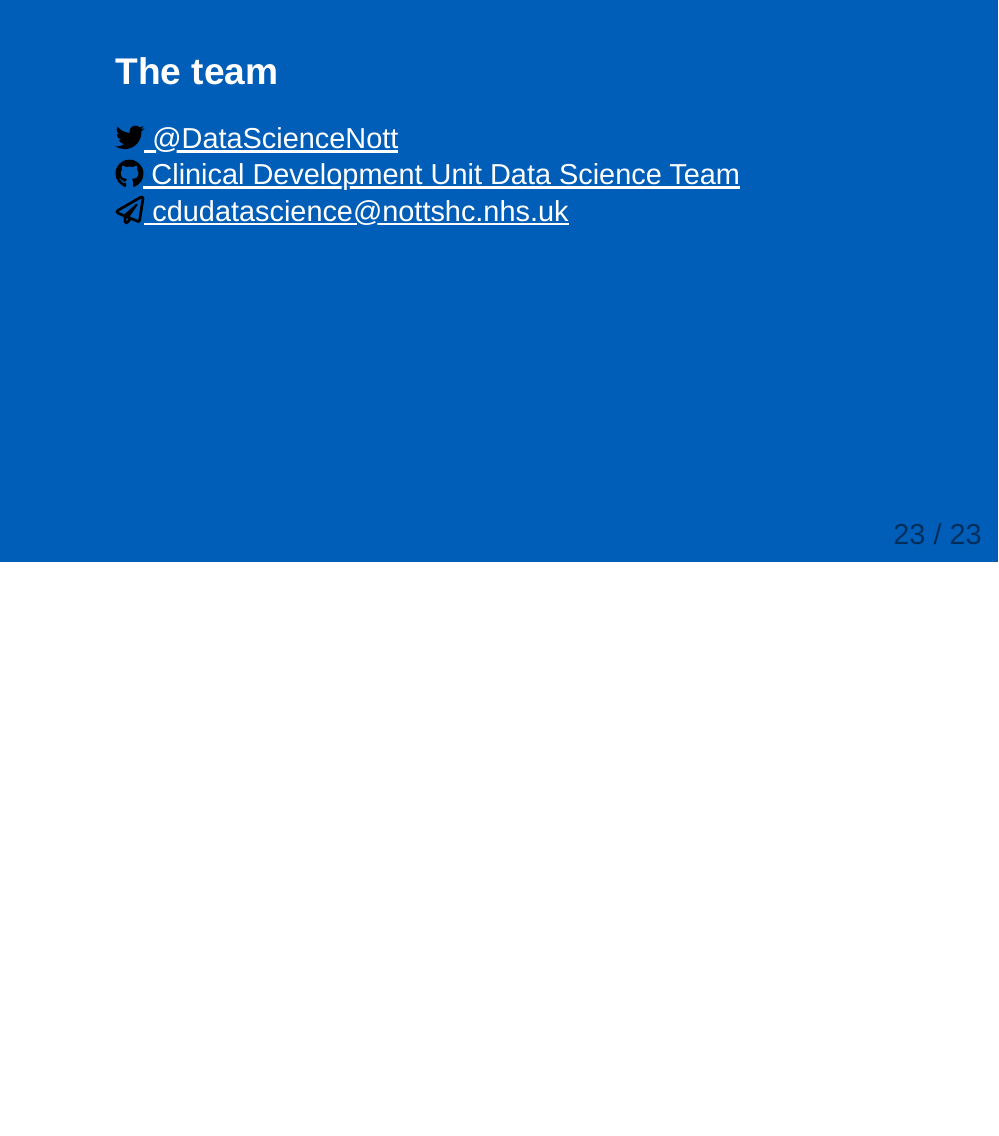
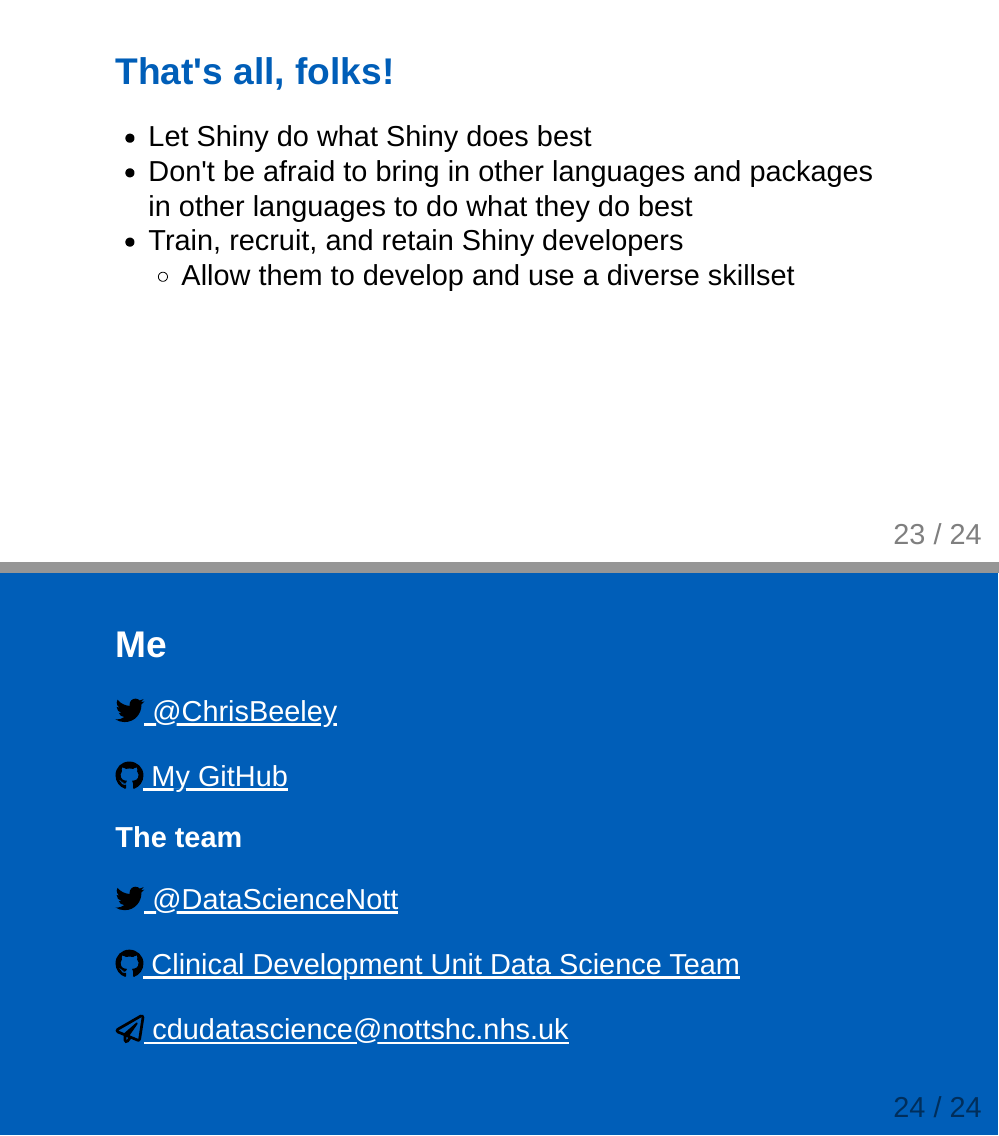
Before and after one commit to CDU-data-science-team/presentations, an R Markdown document (2022-10-07_shiny-in-production/2022-10-07_shiny-in-production.Rmd): page 23 of 23 before the commit and pages 23 and 24 of 24 after it, the two joined at a grey line. The pictures show the output file 2022-10-07_shiny-in-production/2022-10-07_shiny-in-production.html that the author committed with the source, opened offline.

Commit message:
Final slides

```diff
--- a/2022-10-07_shiny-in-production/2022-10-07_shiny-in-production.Rmd
+++ b/2022-10-07_shiny-in-production/2022-10-07_shiny-in-production.Rmd
@@ -315,10 +315,27 @@ golem::add_css_file("heart")
 
 ---
 
+# That's all, folks!
+
+* Let Shiny do what Shiny does best
+* Don't be afraid to bring in other languages and packages in other languages to do what they do best
+* Train, recruit, and retain Shiny developers
+    * Allow them to develop and use a diverse skillset
+
+---
+
 class: inverse
 
-# The team
+# Me
+
+[`r icons::fontawesome("twitter")` @ChrisBeeley](https://twitter.com/ChrisBeeley)
+
+[`r icons::fontawesome("github")` My GitHub](https://github.com/ChrisBeeley)
+
+## The team
 
 [`r icons::fontawesome("twitter")` @DataScienceNott](https://twitter.com/DataScienceNott)
+
 [`r icons::fontawesome("github")` Clinical Development Unit Data Science Team](https://github.com/CDU-data-science-team)
+
 [`r icons::fontawesome("paper-plane")` cdudatascience@nottshc.nhs.uk](mailto:cdudatascience@nottshc.nhs.uk)
```
Also changed, not shown: 2022-10-07_shiny-in-production/2022-10-07_shiny-in-production.html.
